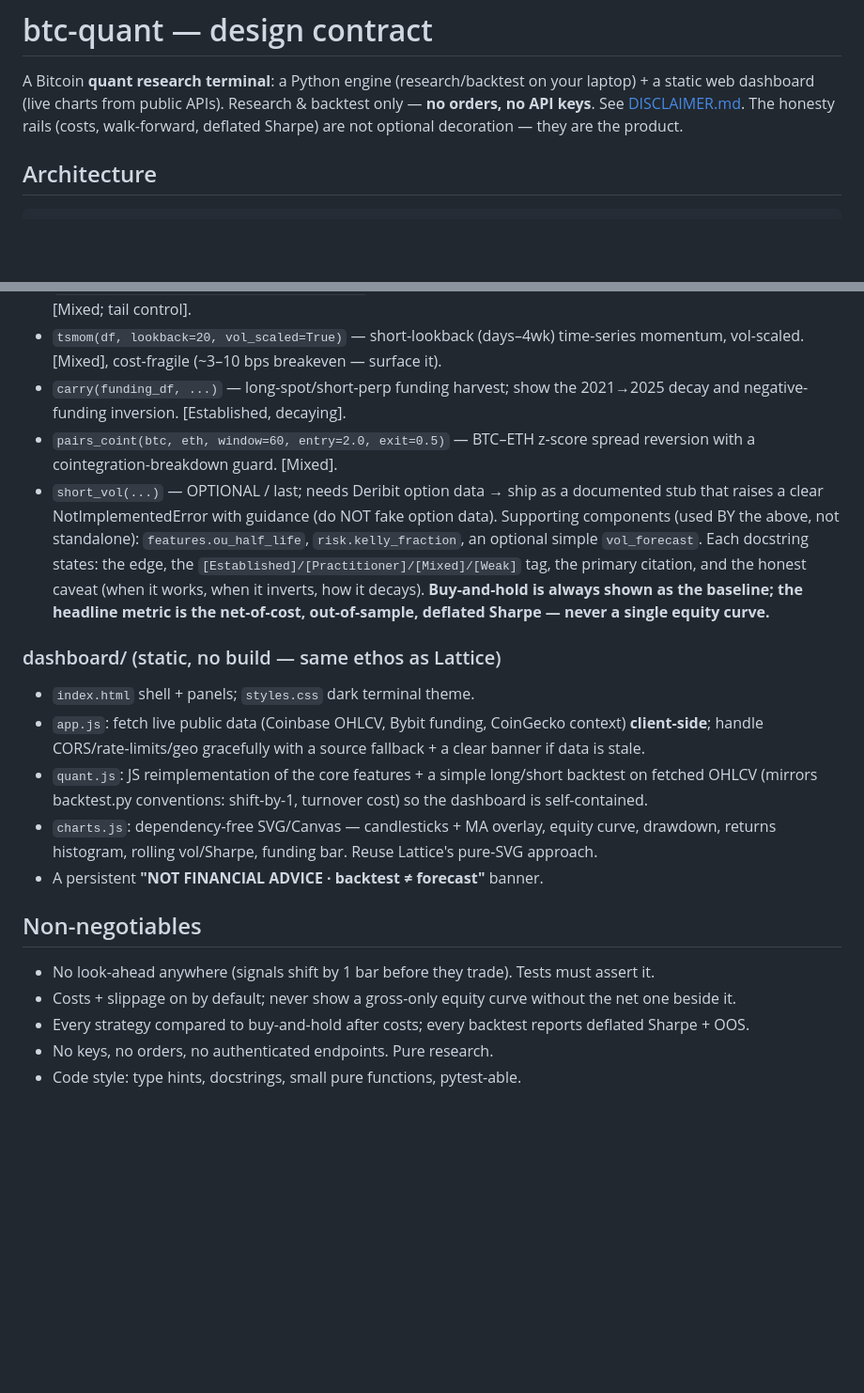
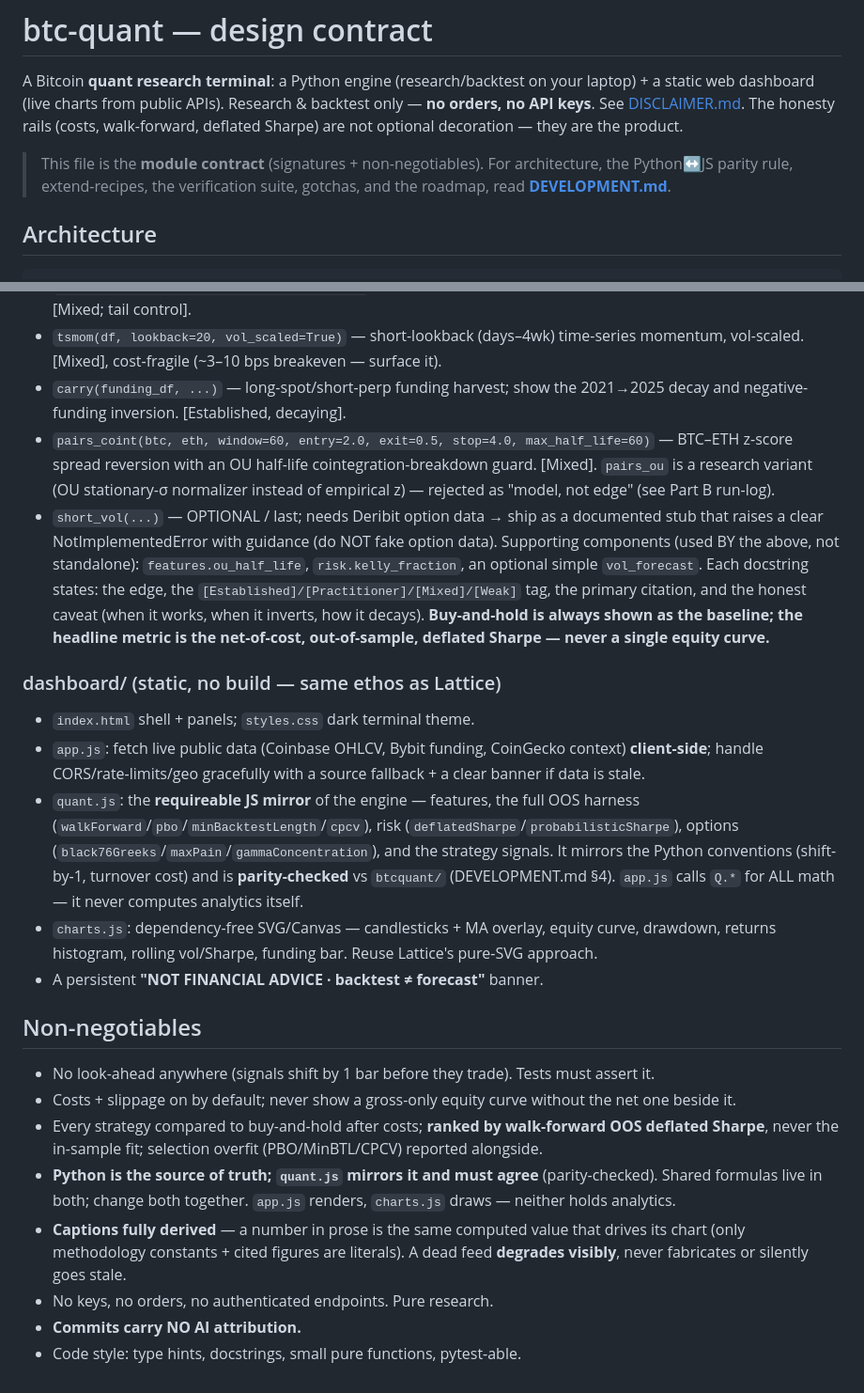
Before and after one commit to azulcoder/btc-quant, a Markdown page: DESIGN.md, 2 parts joined by grey strips. Shown at 94% size. Rendered like a GitHub page; blank space fills up the shorter version.

```diff
--- a/DESIGN.md
+++ b/DESIGN.md
@@ -4,6 +4,10 @@ A Bitcoin **quant research terminal**: a Python engine (research/backtest on you
 static web dashboard (live charts from public APIs). Research & backtest only — **no orders,
 no API keys**. See [DISCLAIMER.md](DISCLAIMER.md). The honesty rails (costs, walk-forward,
 deflated Sharpe) are not optional decoration — they are the product.
+
+> This file is the **module contract** (signatures + non-negotiables). For architecture, the
+> Python↔JS parity rule, extend-recipes, the verification suite, gotchas, and the roadmap, read
+> **[DEVELOPMENT.md](DEVELOPMENT.md)**.
 
 ## Architecture
 
@@ -76,7 +93,7 @@ formulas, params, evidence tags, citations, and caveats — read it):
 - `vol_target(positions, df, target_vol=0.15)` — a **sizing layer** wrapping any signal (scales by target_vol/σ_t). [Mixed; tail control].
 - `tsmom(df, lookback=20, vol_scaled=True)` — short-lookback (days–4wk) time-series momentum, vol-scaled. [Mixed], cost-fragile (~3–10 bps breakeven — surface it).
 - `carry(funding_df, ...)` — long-spot/short-perp funding harvest; show the 2021→2025 decay and negative-funding inversion. [Established, decaying].
-- `pairs_coint(btc, eth, window=60, entry=2.0, exit=0.5)` — BTC–ETH z-score spread reversion with a cointegration-breakdown guard. [Mixed].
+- `pairs_coint(btc, eth, window=60, entry=2.0, exit=0.5, stop=4.0, max_half_life=60)` — BTC–ETH z-score spread reversion with an OU half-life cointegration-breakdown guard. [Mixed]. `pairs_ou` is a research variant (OU stationary-σ normalizer instead of empirical z) — rejected as "model, not edge" (see Part B run-log).
 - `short_vol(...)` — OPTIONAL / last; needs Deribit option data → ship as a documented stub that raises a clear NotImplementedError with guidance (do NOT fake option data).
 Supporting components (used BY the above, not standalone): `features.ou_half_life`, `risk.kelly_fraction`, an optional simple `vol_forecast`.
 Each docstring states: the edge, the `[Established]/[Practitioner]/[Mixed]/[Weak]` tag, the primary citation, and the honest
@@ -87,8 +104,11 @@ metric is the net-of-cost, out-of-sample, deflated Sharpe — never a single equ
 - `index.html` shell + panels; `styles.css` dark terminal theme.
 - `app.js`: fetch live public data (Coinbase OHLCV, Bybit funding, CoinGecko context) **client-side**;
   handle CORS/rate-limits/geo gracefully with a source fallback + a clear banner if data is stale.
-- `quant.js`: JS reimplementation of the core features + a simple long/short backtest on fetched OHLCV
-  (mirrors backtest.py conventions: shift-by-1, turnover cost) so the dashboard is self-contained.
+- `quant.js`: the **requireable JS mirror** of the engine — features, the full OOS harness
+  (`walkForward`/`pbo`/`minBacktestLength`/`cpcv`), risk (`deflatedSharpe`/`probabilisticSharpe`),
+  options (`black76Greeks`/`maxPain`/`gammaConcentration`), and the strategy signals. It mirrors the
+  Python conventions (shift-by-1, turnover cost) and is **parity-checked** vs `btcquant/` (DEVELOPMENT.md §4).
+  `app.js` calls `Q.*` for ALL math — it never computes analytics itself.
 - `charts.js`: dependency-free SVG/Canvas — candlesticks + MA overlay, equity curve, drawdown,
   returns histogram, rolling vol/Sharpe, funding bar. Reuse Lattice's pure-SVG approach.
 - A persistent **"NOT FINANCIAL ADVICE · backtest ≠ forecast"** banner.
@@ -96,6 +116,13 @@ metric is the net-of-cost, out-of-sample, deflated Sharpe — never a single equ
 ## Non-negotiables
 - No look-ahead anywhere (signals shift by 1 bar before they trade). Tests must assert it.
 - Costs + slippage on by default; never show a gross-only equity curve without the net one beside it.
-- Every strategy compared to buy-and-hold after costs; every backtest reports deflated Sharpe + OOS.
+- Every strategy compared to buy-and-hold after costs; **ranked by walk-forward OOS deflated Sharpe**,
+  never the in-sample fit; selection overfit (PBO/MinBTL/CPCV) reported alongside.
+- **Python is the source of truth; `quant.js` mirrors it and must agree** (parity-checked). Shared
+  formulas live in both; change both together. `app.js` renders, `charts.js` draws — neither holds analytics.
+- **Captions fully derived** — a number in prose is the same computed value that drives its chart
+  (only methodology constants + cited figures are literals). A dead feed **degrades visibly**, never
+  fabricates or silently goes stale.
 - No keys, no orders, no authenticated endpoints. Pure research.
+- **Commits carry NO AI attribution.**
 - Code style: type hints, docstrings, small pure functions, pytest-able.
```
Also changed, not shown: other parts of DESIGN.md (+15 -2 lines), DEVELOPMENT.md (added, +160 -0 lines).
